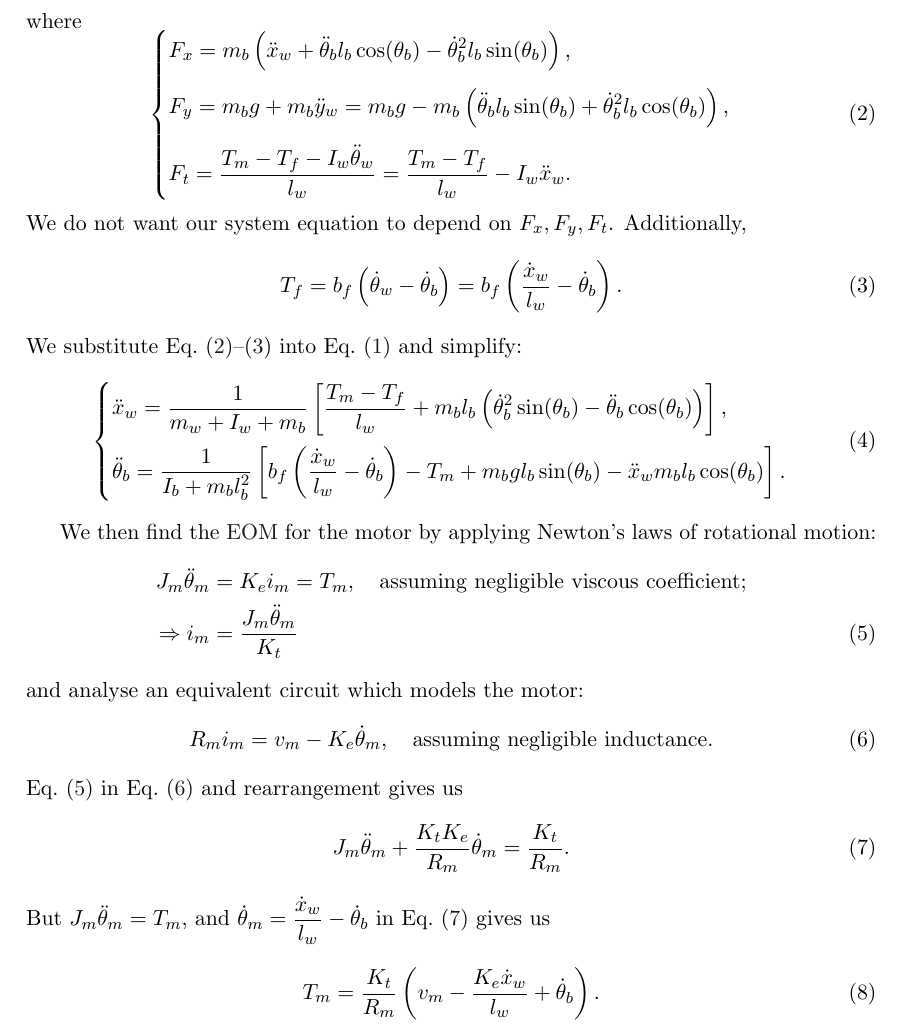
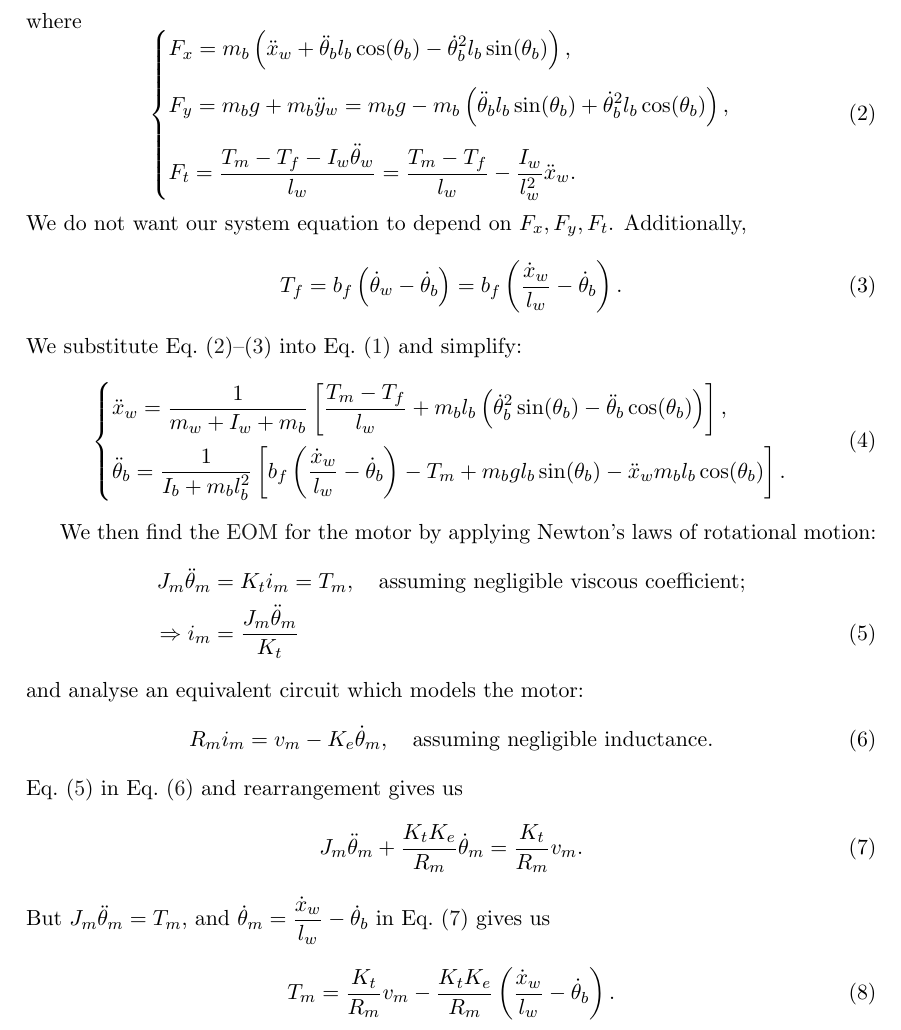
Before and after one commit to tmplt/r7003e, a LaTeX document (labA/main.tex): part of page 2 of 3, cut so that both start at the same text. Compiled offline with pdfLaTeX.

Commit message:
fix: basic EOM equalities

```diff
--- a/labA/main.tex
+++ b/labA/main.tex
@@ -88,7 +88,7 @@ where
       \ddot{\theta}_b l_b \sin(\theta_b)
       + \dot{\theta}^2_b l_b \cos(\theta_b)
     \right), \\[1em]
-    F_t = \frac{T_m - T_f - I_w \ddot{\theta}_w}{l_w} = \frac{T_m - T_f}{l_w} - I_w \ddot{x}_w.
+    F_t = \frac{T_m - T_f - I_w \ddot{\theta}_w}{l_w} = \frac{T_m - T_f}{l_w} - \frac{I_w}{l^2_w} \ddot{x}_w.
   \end{cases}
 \end{equation}
 We do not want our system equation to depend on $F_x, F_y, F_t$.
@@ -122,7 +122,7 @@ We substitute Eq.~\eqref{eq:F_xyt}--\eqref{eq:T_f} into Eq.~\eqref{eq:system-ini
 
 We then find the \ac{EOM} for the motor by applying Newton's laws of rotational motion:
 \begin{align}
-  J_m \ddot{\theta}_m &= K_e i_m = T_m, \quad \text{assuming negligible viscous coefficient;}\nonumber \\
+  J_m \ddot{\theta}_m &= K_t i_m = T_m, \quad \text{assuming negligible viscous coefficient;}\nonumber \\
   \Rightarrow i_m &= \frac{J_m \ddot{\theta}_m}{K_t}\label{eq:motor/newton}
 \end{align}
 and analyse an equivalent circuit which models the motor:
@@ -133,14 +133,14 @@ Eq.~\eqref{eq:motor/newton} in Eq.~\eqref{eq:motor/circuit} and rearrangement gi
 \begin{equation}\label{eq:motor/circuit2}
   J_m \ddot{\theta}_m
   + \frac{K_t K_e}{R_m} \dot{\theta}_m
-  = \frac{K_t}{R_m}.
+  = \frac{K_t}{R_m}v_m.
 \end{equation}
 But $J_m \ddot{\theta}_m = T_m$, and $\dot{\theta}_m = \frac{\dot{x}_w}{l_w} - \dot{\theta}_b$ in Eq.~\eqref{eq:motor/circuit2} gives us
 \begin{equation}\label{eq:motor}
-  T_m = \frac{K_t}{R_m}\left(
-    v_m
-    - \frac{K_e \dot{x}_w}{l_w}
-    + \dot{\theta}_b
+  T_m = \frac{K_t}{R_m}v_m -
+  \frac{K_t K_e}{R_m}\left(
+    \frac{\dot{x}_w}{l_w}
+    - \dot{\theta}_b
   \right).
 \end{equation}
 Eq.~\eqref{eq:motor} in Eq.~\eqref{eq:system} gives us our full \ac{EOM} in symbolic form:
```
